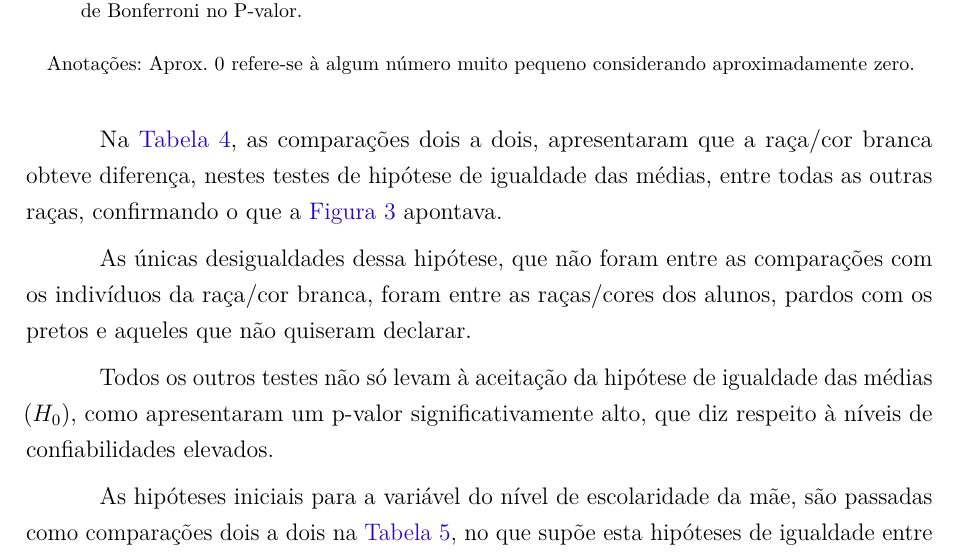
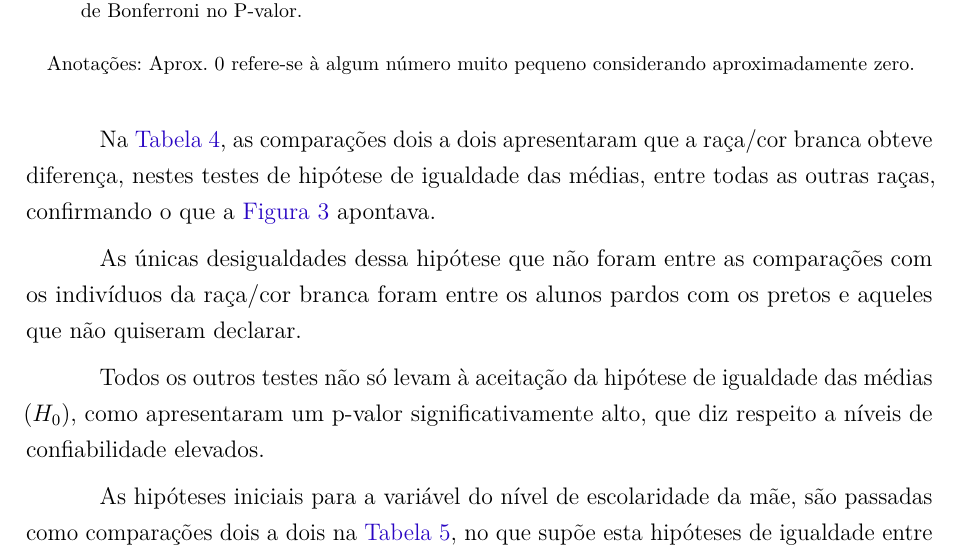
Before and after one commit to kevandrades/saeb-me2-tf, a LaTeX thesis (report/main.tex, which reads report/textuais/resultados.tex): part of page 21 of 26, cut so that both start at the same text. Compiled offline with pdfLaTeX.

Commit message:
correcting plurals

```diff
--- a/report/textuais/resultados.tex
+++ b/report/textuais/resultados.tex
@@ -293,15 +293,15 @@ urbanas obteiveram, em média, um valor superior às escolas rurais.
 
 \end{table}
 
-Na \autoref{tab:raca_cor_notas}, as comparações dois a dois, apresentaram que a raça/cor branca obteve diferença,
+Na \autoref{tab:raca_cor_notas}, as comparações dois a dois apresentaram que a raça/cor branca obteve diferença,
 nestes testes de hipótese de igualdade das médias, entre todas as outras raças, confirmando o que a
 \autoref{fig:raca_cor_notas} apontava.
 
-As únicas desigualdades dessa hipótese, que não foram entre as comparações com os indivíduos da raça/cor branca,
-foram entre as raças/cores dos alunos, pardos com os pretos e aqueles que não quiseram declarar.
+As únicas desigualdades dessa hipótese que não foram entre as comparações com os indivíduos da raça/cor branca
+foram entre os alunos pardos com os pretos e aqueles que não quiseram declarar.
 
 Todos os outros testes não só levam à aceitação da hipótese de igualdade das médias ($H_0$), como apresentaram um p-valor
-significativamente alto, que diz respeito à níveis de confiabilidades elevados.
+significativamente alto, que diz respeito a níveis de confiabilidade elevados.
 
 
 %%%%% Tabela de comparação da notas com Escolaridade da mae
```
Also changed, not shown: report/main.pdf.
